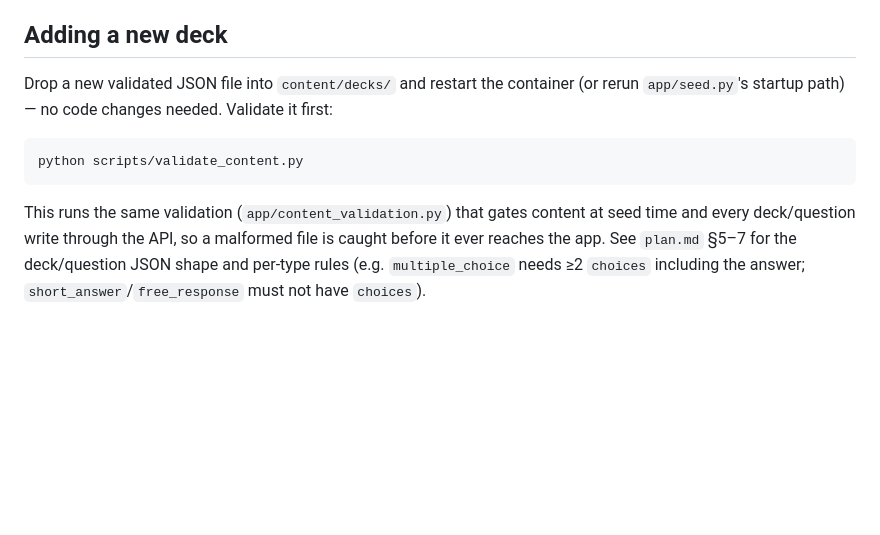
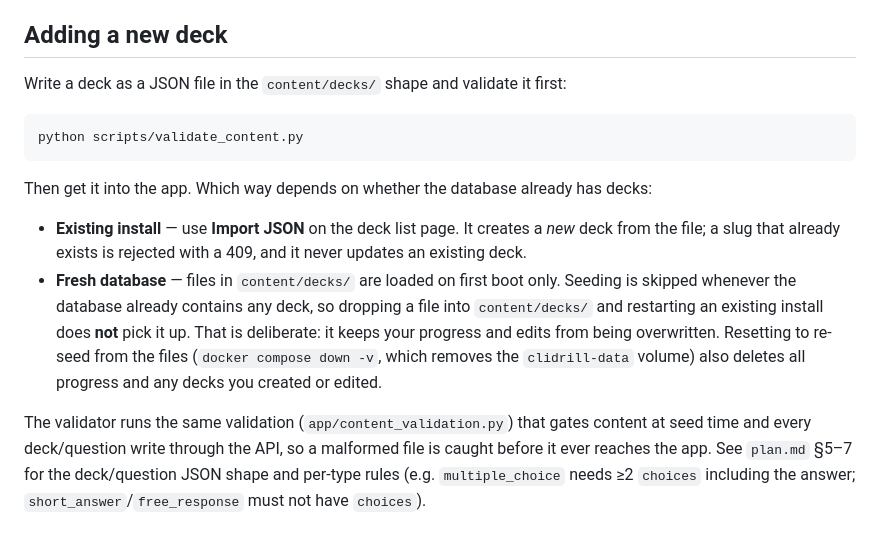
Before and after one commit to ReasonedClub55/CLIDriLL, a Markdown page: README.md, the part around the change. GitHub-like rendering; blank space fills up the shorter version.

Commit message:
docs(readme): correct how new decks reach an existing database
The README said to drop a JSON file into content/decks/ and restart. That
only works on a fresh database: seed_if_empty() is a deliberate no-op once
any deck exists (see test_seed_is_noop_when_decks_exist), so on an existing
install the file is silently ignored. Reproduced by seeding a database,
adding a file, and re-running the seed: the deck list did not change.

Document the two real paths: Import JSON on the deck list (creates a new
deck; a taken slug returns 409) for an existing install, and first-boot
seeding for a fresh one, including that docker compose down -v re-seeds but
deletes progress and edited decks. No code or behavior change.

Co-Authored-By: Claude Sonnet 5.5 <noreply@anthropic.com>
Claude-Session: https://claude.ai/code/session_013NsVSXvUABwfYnNKsNdAmk

````diff
--- a/README.md
+++ b/README.md
@@ -78,17 +78,30 @@ for all env vars: `DATABASE_URL`, `HOST`, `PORT`, `CONTENT_DECKS_DIR`,
 
 ## Adding a new deck
 
-Drop a new validated JSON file into `content/decks/` and restart the
-container (or rerun `app/seed.py`'s startup path) — no code changes needed.
-Validate it first:
+Write a deck as a JSON file in the `content/decks/` shape and validate it
+first:
 
 ```bash
 python scripts/validate_content.py
 ```
 
-This runs the same validation (`app/content_validation.py`) that gates
-content at seed time and every deck/question write through the API, so a
-malformed file is caught before it ever reaches the app. See `plan.md` §5–7
+Then get it into the app. Which way depends on whether the database already
+has decks:
+
+- **Existing install** — use **Import JSON** on the deck list page. It
+  creates a *new* deck from the file; a slug that already exists is rejected
+  with a 409, and it never updates an existing deck.
+- **Fresh database** — files in `content/decks/` are loaded on first boot only.
+  Seeding is skipped whenever the database already contains any deck, so
+  dropping a file into `content/decks/` and restarting an existing install
+  does **not** pick it up. That is deliberate: it keeps your progress and
+  edits from being overwritten. Resetting to re-seed from the files
+  (`docker compose down -v`, which removes the `clidrill-data` volume) also
+  deletes all progress and any decks you created or edited.
+
+The validator runs the same validation (`app/content_validation.py`) that
+gates content at seed time and every deck/question write through the API, so
+a malformed file is caught before it ever reaches the app. See `plan.md` §5–7
 for the deck/question JSON shape and per-type rules (e.g. `multiple_choice`
 needs ≥2 `choices` including the answer; `short_answer`/`free_response` must
 not have `choices`).
````
